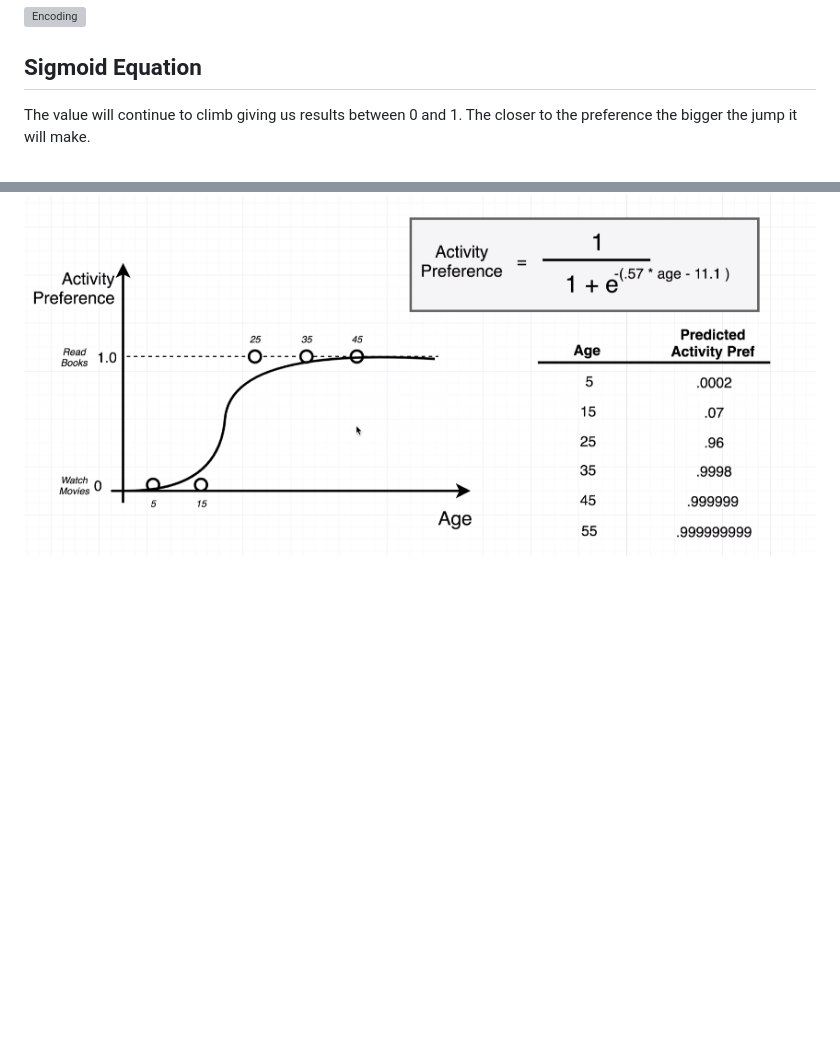
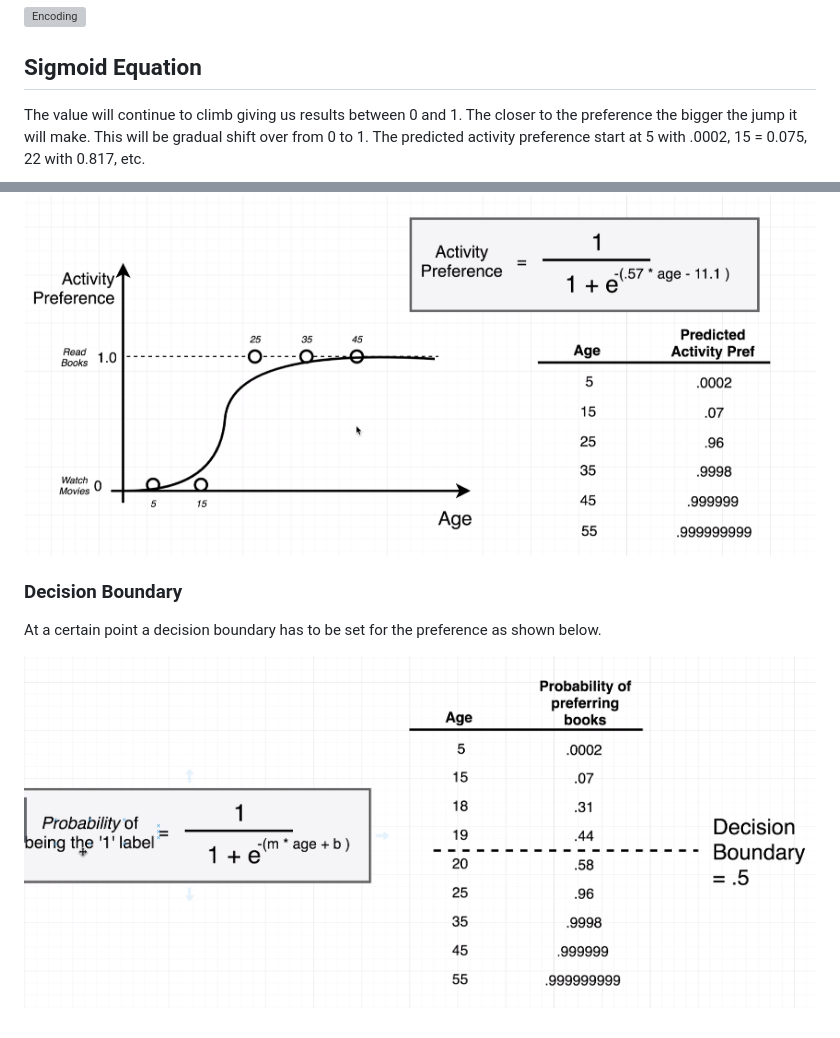
Before and after one commit to CIT99/ivand_public, a Markdown page: lectures/week-4-5-6.md, 2 parts joined by grey strips. Drawn GitHub-style; pictures changed too: lectures/img/week-1/35-decision-bound.png (added); blank space fills up the shorter version; grey boxes are pictures that could not be loaded.

Commit message:
s10v115

```diff
--- a/lectures/week-4-5-6.md
+++ b/lectures/week-4-5-6.md
@@ -55,5 +55,12 @@ we are encoding watching movies as 0 and reading books as 1. After selecting the
 
 ## Sigmoid Equation
 
-The value will continue to climb giving us results between 0 and 1. The closer to the preference the bigger the jump it will make.
+The value will continue to climb giving us results between 0 and 1. The closer to the preference the bigger the jump it will make. This will be gradual shift over from 0 to 1. The predicted activity preference start at 5 with .0002, 15 = 0.075, 22 with 0.817, etc.
+
 ![Sigmoid Equations](img/week-1/34-sigmoid.png)
+
+### Decision Boundary
+
+At a certain point a decision boundary has to be set for the preference as shown below.
+
+![Decision Boundary](img/week-1/35-decision-bound.png)
```
